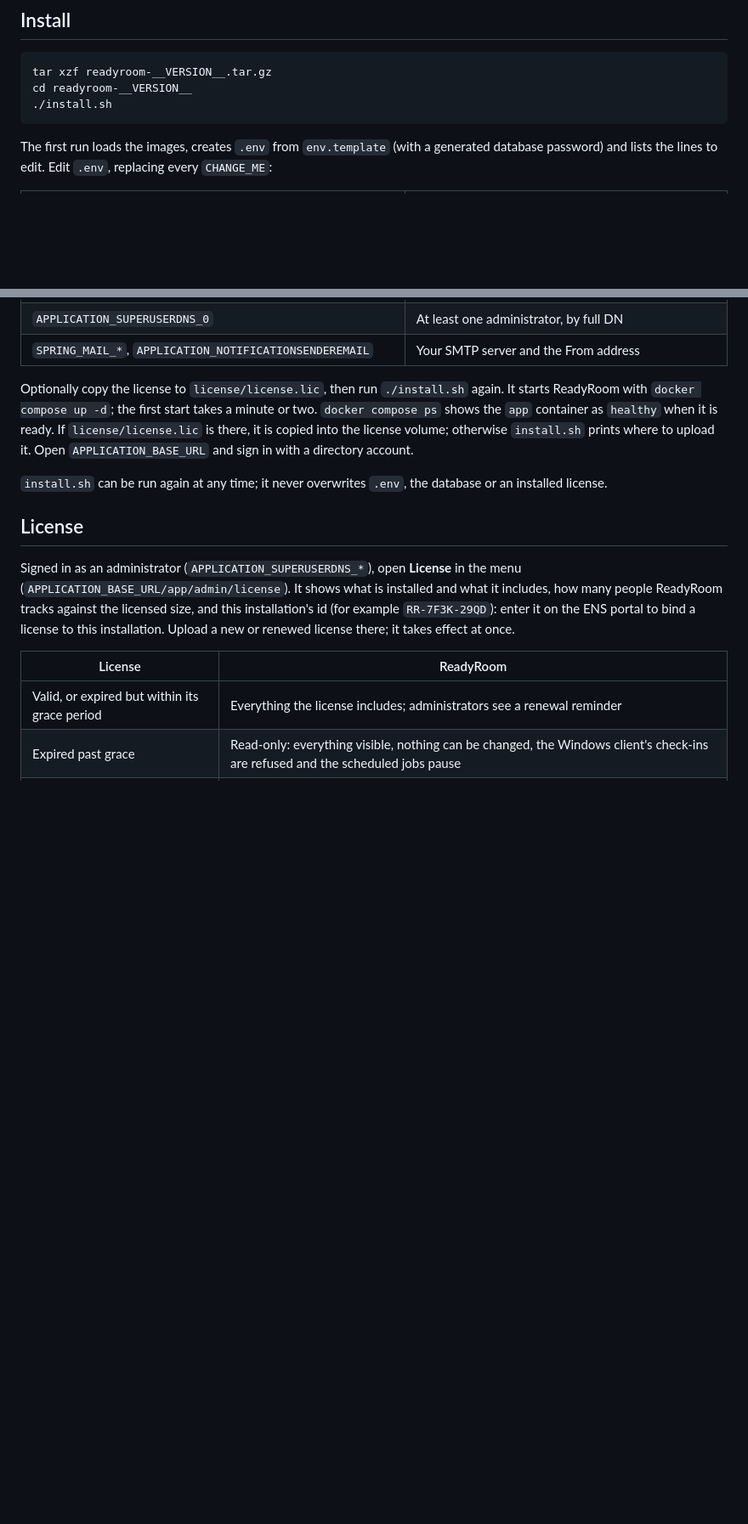
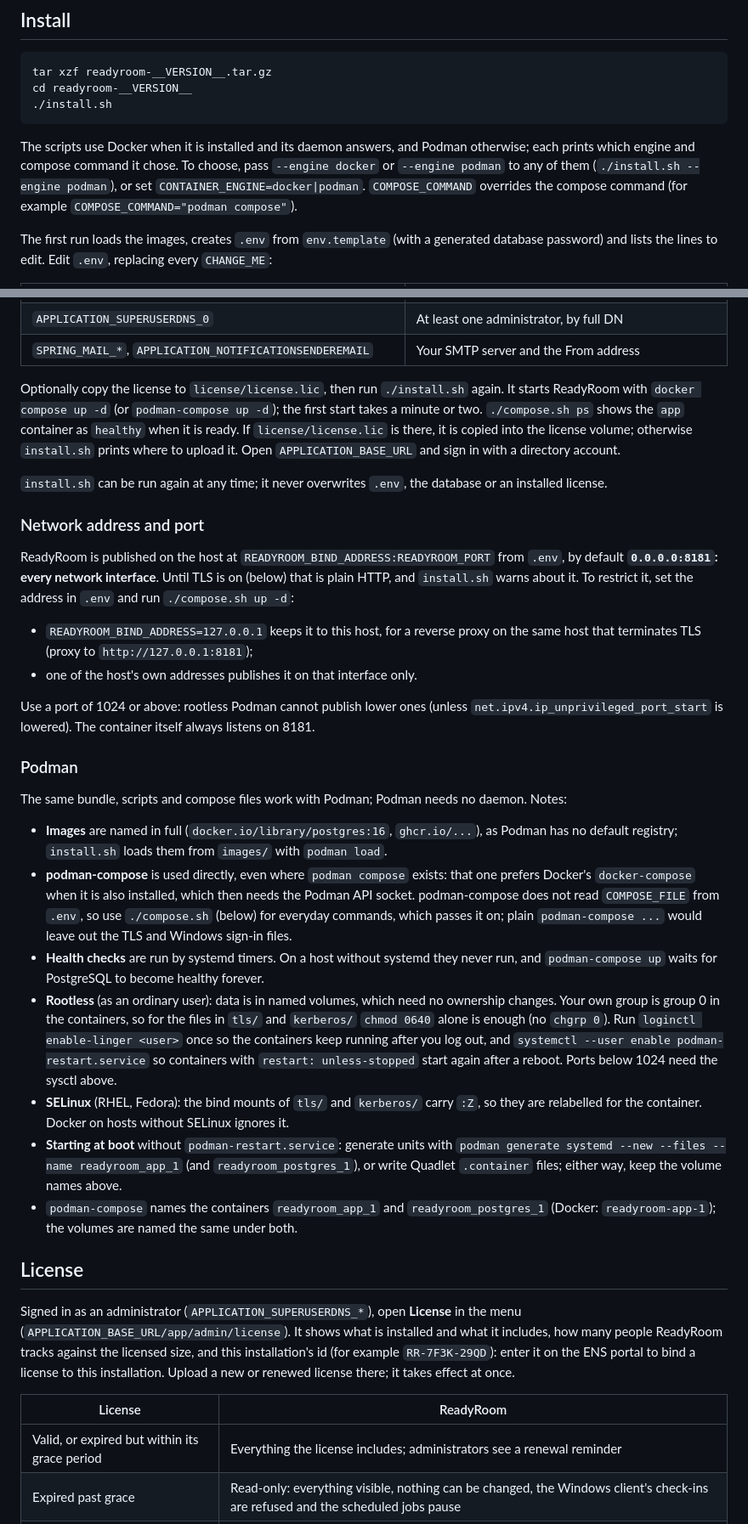
Before and after one commit to winllc/in-n-out-work, a Markdown page: deploy/bundle/README.md, 2 parts joined by grey strips. Shown at 85% size. Rendered like a GitHub page; blank space fills up the shorter version.

````diff
--- a/deploy/bundle/README.md
+++ b/deploy/bundle/README.md
@@ -42,6 +46,11 @@ cd readyroom-__VERSION__
 ./install.sh
 ```
 
+The scripts use Docker when it is installed and its daemon answers, and Podman otherwise; each prints
+which engine and compose command it chose. To choose, pass `--engine docker` or `--engine podman` to
+any of them (`./install.sh --engine podman`), or set `CONTAINER_ENGINE=docker|podman`. `COMPOSE_COMMAND`
+overrides the compose command (for example `COMPOSE_COMMAND="podman compose"`).
+
 The first run loads the images, creates `.env` from `env.template` (with a generated database
 password) and lists the lines to edit. Edit `.env`, replacing every `CHANGE_ME`:
 
@@ -54,13 +63,51 @@ password) and lists the lines to edit. Edit `.env`, replacing every `CHANGE_ME`:
 | `SPRING_MAIL_*`, `APPLICATION_NOTIFICATIONSENDEREMAIL` | Your SMTP server and the From address |
 
 Optionally copy the license to `license/license.lic`, then run `./install.sh` again. It starts
-ReadyRoom with `docker compose up -d`; the first start takes a minute or two. `docker compose ps`
-shows the `app` container as `healthy` when it is ready. If `license/license.lic` is there, it is
+ReadyRoom with `docker compose up -d` (or `podman-compose up -d`); the first start takes a minute or
+two. `./compose.sh ps` shows the `app` container as `healthy` when it is ready. If `license/license.lic` is there, it is
 copied into the license volume; otherwise `install.sh` prints where to upload it. Open
 `APPLICATION_BASE_URL` and sign in with a directory account.
 
 `install.sh` can be run again at any time; it never overwrites `.env`, the database or an installed
 license.
+
+### Network address and port
+
+ReadyRoom is published on the host at `READYROOM_BIND_ADDRESS:READYROOM_PORT` from `.env`, by default
+**`0.0.0.0:8181`: every network interface**. Until TLS is on (below) that is plain HTTP, and `install.sh`
+warns about it. To restrict it, set the address in `.env` and run `./compose.sh up -d`:
+
+- `READYROOM_BIND_ADDRESS=127.0.0.1` keeps it to this host, for a reverse proxy on the same host that
+  terminates TLS (proxy to `http://127.0.0.1:8181`);
+- one of the host's own addresses publishes it on that interface only.
+
+Use a port of 1024 or above: rootless Podman cannot publish lower ones (unless
+`net.ipv4.ip_unprivileged_port_start` is lowered). The container itself always listens on 8181.
+
+### Podman
+
+The same bundle, scripts and compose files work with Podman; Podman needs no daemon. Notes:
+
+- **Images** are named in full (`docker.io/library/postgres:16`, `ghcr.io/...`), as Podman has no
+  default registry; `install.sh` loads them from `images/` with `podman load`.
+- **podman-compose** is used directly, even where `podman compose` exists: that one prefers Docker's
+  `docker-compose` when it is also installed, which then needs the Podman API socket. podman-compose
+  does not read `COMPOSE_FILE` from `.env`, so use `./compose.sh` (below) for everyday commands, which
+  passes it on; plain `podman-compose ...` would leave out the TLS and Windows sign-in files.
+- **Health checks** are run by systemd timers. On a host without systemd they never run, and
+  `podman-compose up` waits for PostgreSQL to become healthy forever.
+- **Rootless** (as an ordinary user): data is in named volumes, which need no ownership changes. Your
+  own group is group 0 in the containers, so for the files in `tls/` and `kerberos/` `chmod 0640` alone
+  is enough (no `chgrp 0`). Run `loginctl enable-linger <user>` once so the containers keep running
+  after you log out, and `systemctl --user enable podman-restart.service` so containers with
+  `restart: unless-stopped` start again after a reboot. Ports below 1024 need the sysctl above.
+- **SELinux** (RHEL, Fedora): the bind mounts of `tls/` and `kerberos/` carry `:Z`, so they are
+  relabelled for the container. Docker on hosts without SELinux ignores it.
+- **Starting at boot** without `podman-restart.service`: generate units with `podman generate systemd
+  --new --files --name readyroom_app_1` (and `readyroom_postgres_1`), or write Quadlet `.container`
+  files; either way, keep the volume names above.
+- `podman-compose` names the containers `readyroom_app_1` and `readyroom_postgres_1` (Docker:
+  `readyroom-app-1`); the volumes are named the same under both.
 
 ## License
 
````
Also changed, not shown: other parts of deploy/bundle/README.md (+42 -16 lines).
